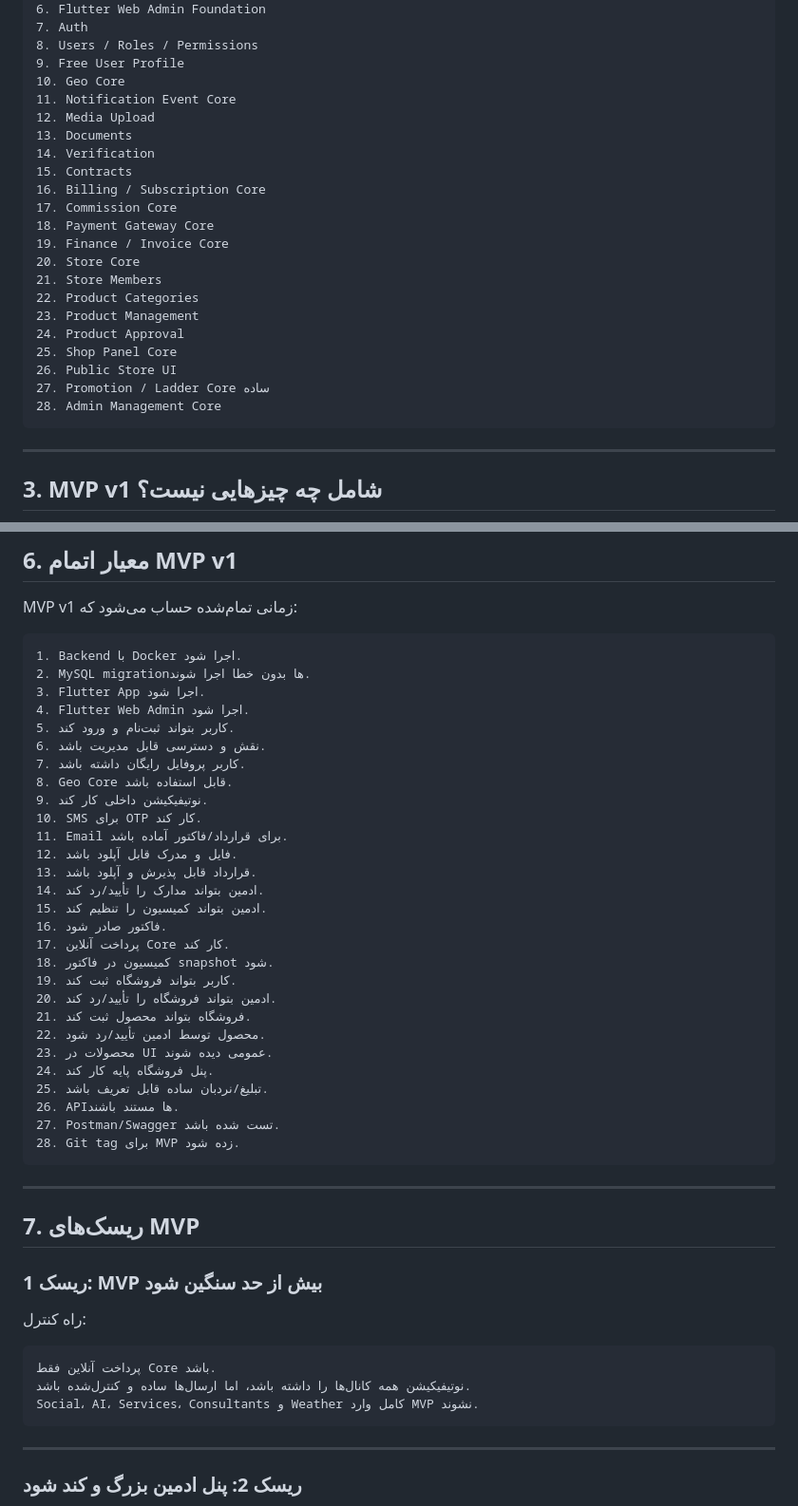
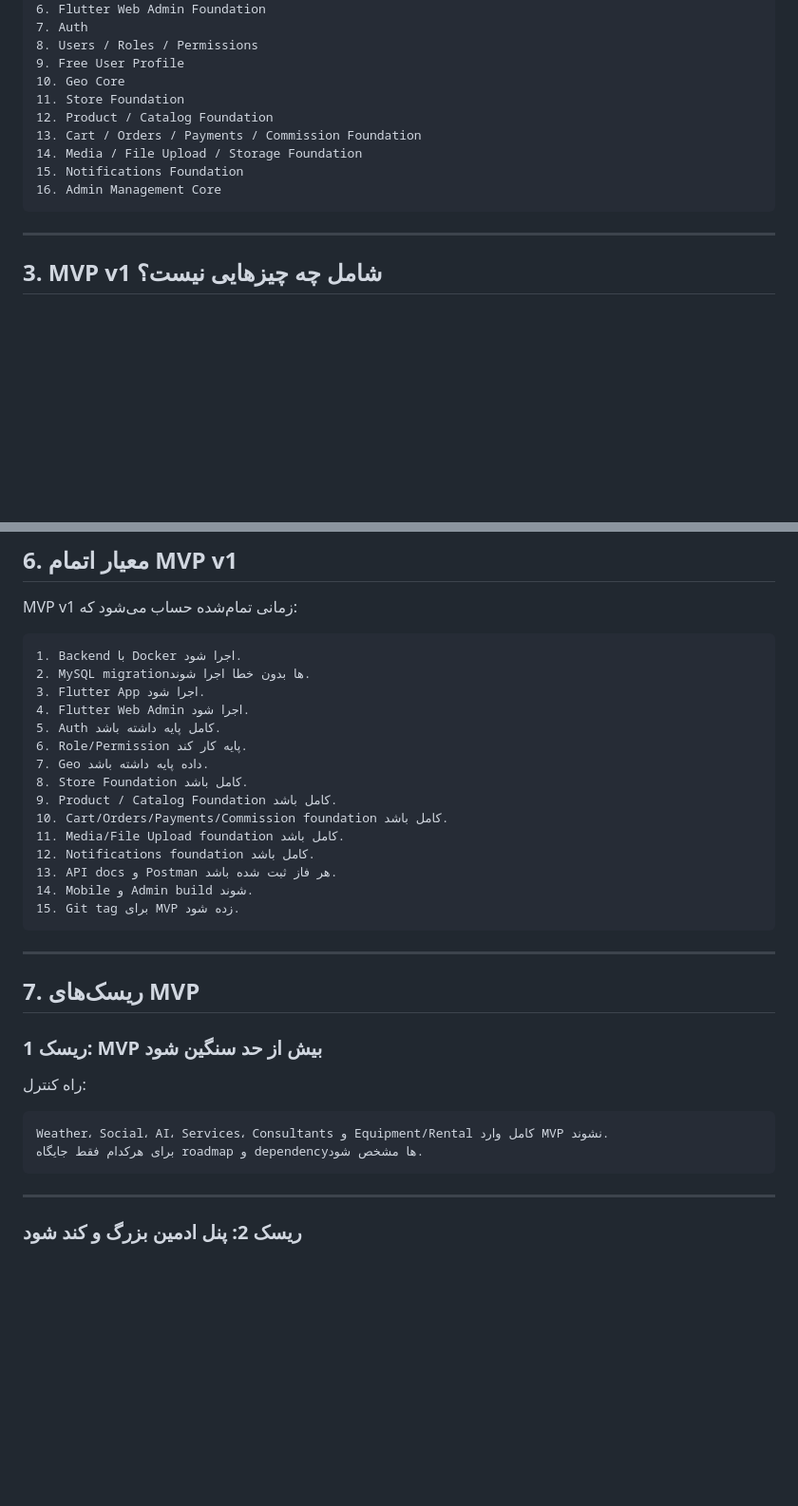
Before and after one commit to MR-P3Y/Farm-Net, a Markdown page: docs/01-mvp-scope.md, 2 parts joined by grey strips. Shown at 95% size. Rendered like a GitHub page; blank space fills up the shorter version.

Commit message:
docs(roadmap): update post-product phases

````diff
--- a/docs/01-mvp-scope.md
+++ b/docs/01-mvp-scope.md
@@ -46,24 +46,12 @@ MVP v1 شامل بخش‌های زیر است:
 8. Users / Roles / Permissions
 9. Free User Profile
 10. Geo Core
-11. Notification Event Core
-12. Media Upload
-13. Documents
-14. Verification
-15. Contracts
-16. Billing / Subscription Core
-17. Commission Core
-18. Payment Gateway Core
-19. Finance / Invoice Core
-20. Store Core
-21. Store Members
-22. Product Categories
-23. Product Management
-24. Product Approval
-25. Shop Panel Core
-26. Public Store UI
-27. Promotion / Ladder Core ساده
-28. Admin Management Core
+11. Store Foundation
+12. Product / Catalog Foundation
+13. Cart / Orders / Payments / Commission Foundation
+14. Media / File Upload / Storage Foundation
+15. Notifications Foundation
+16. Admin Management Core
 ```
 
 ---
@@ -588,30 +478,17 @@ MVP v1 زمانی تمام‌شده حساب می‌شود که:
 2. MySQL migrationها بدون خطا اجرا شوند.
 3. Flutter App اجرا شود.
 4. Flutter Web Admin اجرا شود.
-5. کاربر بتواند ثبت‌نام و ورود کند.
-6. نقش و دسترسی قابل مدیریت باشد.
-7. کاربر پروفایل رایگان داشته باشد.
-8. Geo Core قابل استفاده باشد.
-9. نوتیفیکیشن داخلی کار کند.
-10. SMS برای OTP کار کند.
-11. Email برای قرارداد/فاکتور آماده باشد.
-12. فایل و مدرک قابل آپلود باشد.
-13. قرارداد قابل پذیرش و آپلود باشد.
-14. ادمین بتواند مدارک را تأیید/رد کند.
-15. ادمین بتواند کمیسیون را تنظیم کند.
-16. فاکتور صادر شود.
-17. پرداخت آنلاین Core کار کند.
-18. کمیسیون در فاکتور snapshot شود.
-19. کاربر بتواند فروشگاه ثبت کند.
-20. ادمین بتواند فروشگاه را تأیید/رد کند.
-21. فروشگاه بتواند محصول ثبت کند.
-22. محصول توسط ادمین تأیید/رد شود.
-23. محصولات در UI عمومی دیده شوند.
-24. پنل فروشگاه پایه کار کند.
-25. تبلیغ/نردبان ساده قابل تعریف باشد.
-26. APIها مستند باشند.
-27. Postman/Swagger تست شده باشد.
-28. Git tag برای MVP زده شود.
+5. Auth کامل پایه داشته باشد.
+6. Role/Permission پایه کار کند.
+7. Geo داده پایه داشته باشد.
+8. Store Foundation کامل باشد.
+9. Product / Catalog Foundation کامل باشد.
+10. Cart/Orders/Payments/Commission foundation کامل باشد.
+11. Media/File Upload foundation کامل باشد.
+12. Notifications foundation کامل باشد.
+13. API docs و Postman هر فاز ثبت شده باشد.
+14. Mobile و Admin build شوند.
+15. Git tag برای MVP زده شود.
 ```
 
 ---
@@ -623,9 +500,8 @@ MVP v1 زمانی تمام‌شده حساب می‌شود که:
 راه کنترل:
 
 ```text
-پرداخت آنلاین فقط Core باشد.
-نوتیفیکیشن همه کانال‌ها را داشته باشد، اما ارسال‌ها ساده و کنترل‌شده باشد.
-Social، AI، Services، Consultants و Weather کامل وارد MVP نشوند.
+Weather، Social، AI، Services، Consultants و Equipment/Rental کامل وارد MVP نشوند.
+برای هرکدام فقط جایگاه roadmap و dependencyها مشخص شود.
 ```
 
 ---
````
Also changed, not shown: other parts of docs/01-mvp-scope.md (+61 -156 lines), docs/03-module-roadmap.md (+90 -54 lines).
